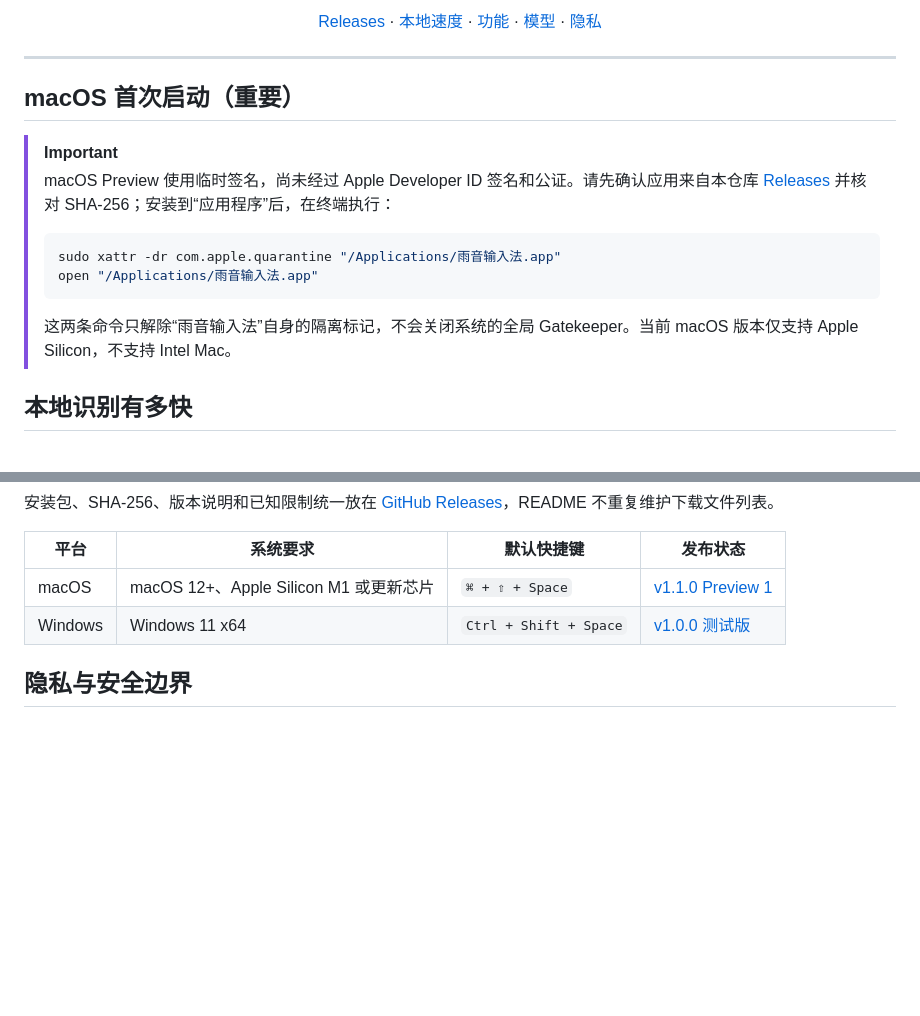
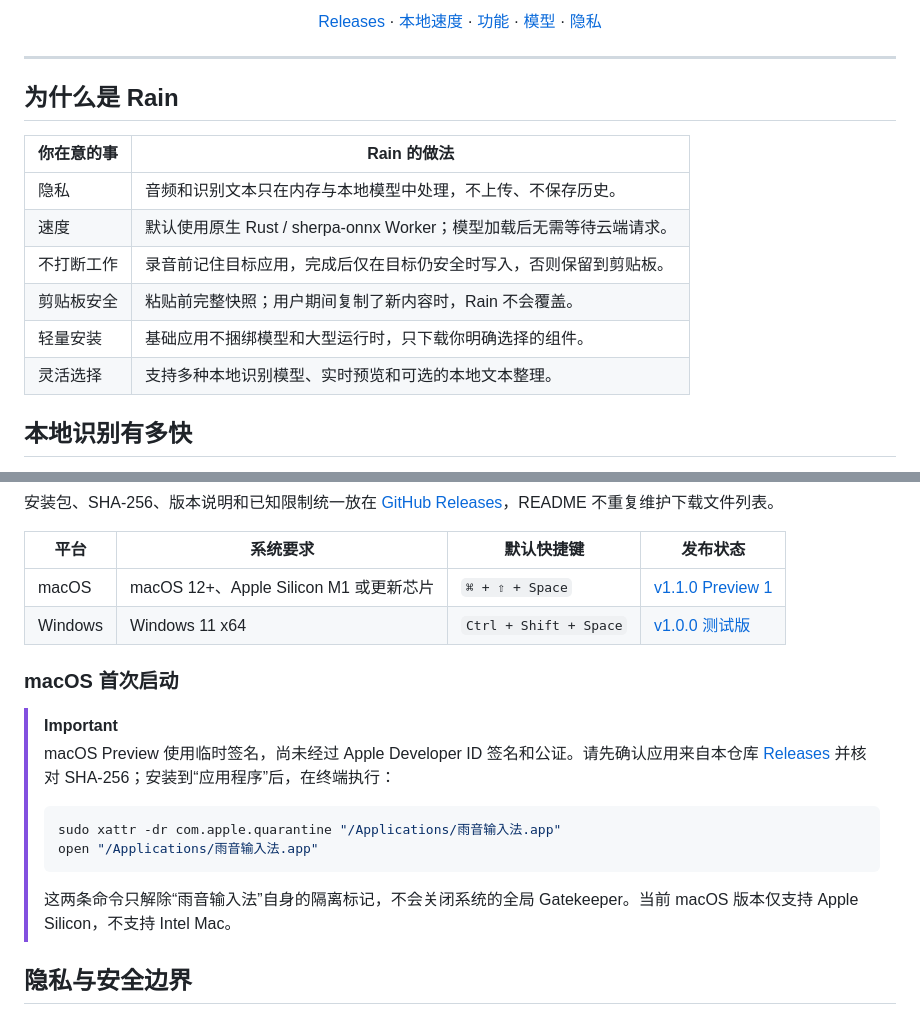
Before and after one commit to qixiaoyu27/Rain-VibeType, a Markdown page: README.md, 2 parts joined by grey strips. GitHub-like rendering; blank space fills up the shorter version.

Commit message:
Lead homepage with product strengths

````diff
--- a/README.md
+++ b/README.md
@@ -20,17 +20,16 @@
 
 ---
 
-## macOS 首次启动（重要）
+## 为什么是 Rain
 
-> [!IMPORTANT]
-> macOS Preview 使用临时签名，尚未经过 Apple Developer ID 签名和公证。请先确认应用来自本仓库 [Releases](https://github.com/qixiaoyu27/Rain-VibeType/releases) 并核对 SHA-256；安装到“应用程序”后，在终端执行：
->
-> ```bash
-> sudo xattr -dr com.apple.quarantine "/Applications/雨音输入法.app"
-> open "/Applications/雨音输入法.app"
-> ```
->
-> 这两条命令只解除“雨音输入法”自身的隔离标记，不会关闭系统的全局 Gatekeeper。当前 macOS 版本仅支持 Apple Silicon，不支持 Intel Mac。
+| 你在意的事 | Rain 的做法 |
+| --- | --- |
+| 隐私 | 音频和识别文本只在内存与本地模型中处理，不上传、不保存历史。 |
+| 速度 | 默认使用原生 Rust / sherpa-onnx Worker；模型加载后无需等待云端请求。 |
+| 不打断工作 | 录音前记住目标应用，完成后仅在目标仍安全时写入，否则保留到剪贴板。 |
+| 剪贴板安全 | 粘贴前完整快照；用户期间复制了新内容时，Rain 不会覆盖。 |
+| 轻量安装 | 基础应用不捆绑模型和大型运行时，只下载你明确选择的组件。 |
+| 灵活选择 | 支持多种本地识别模型、实时预览和可选的本地文本整理。 |
 
 ## 本地识别有多快
 
@@ -90,6 +89,18 @@ Fun-ASR Nano 和 Paraformer 更偏向模型能力与兼容性，速度和内存
 | macOS | macOS 12+、Apple Silicon M1 或更新芯片 | `⌘ + ⇧ + Space` | [v1.1.0 Preview 1](https://github.com/qixiaoyu27/Rain-VibeType/releases/tag/v1.1.0-mac.1) |
 | Windows | Windows 11 x64 | `Ctrl + Shift + Space` | [v1.0.0 测试版](https://github.com/qixiaoyu27/Rain-VibeType/releases/tag/v1.0.0) |
 
+### macOS 首次启动
+
+> [!IMPORTANT]
+> macOS Preview 使用临时签名，尚未经过 Apple Developer ID 签名和公证。请先确认应用来自本仓库 [Releases](https://github.com/qixiaoyu27/Rain-VibeType/releases) 并核对 SHA-256；安装到“应用程序”后，在终端执行：
+>
+> ```bash
+> sudo xattr -dr com.apple.quarantine "/Applications/雨音输入法.app"
+> open "/Applications/雨音输入法.app"
+> ```
+>
+> 这两条命令只解除“雨音输入法”自身的隔离标记，不会关闭系统的全局 Gatekeeper。当前 macOS 版本仅支持 Apple Silicon，不支持 Intel Mac。
+
 ## 隐私与安全边界
 
 - 录音和识别文本只在内存与本地模型中处理，不上传、不保存历史。
````
